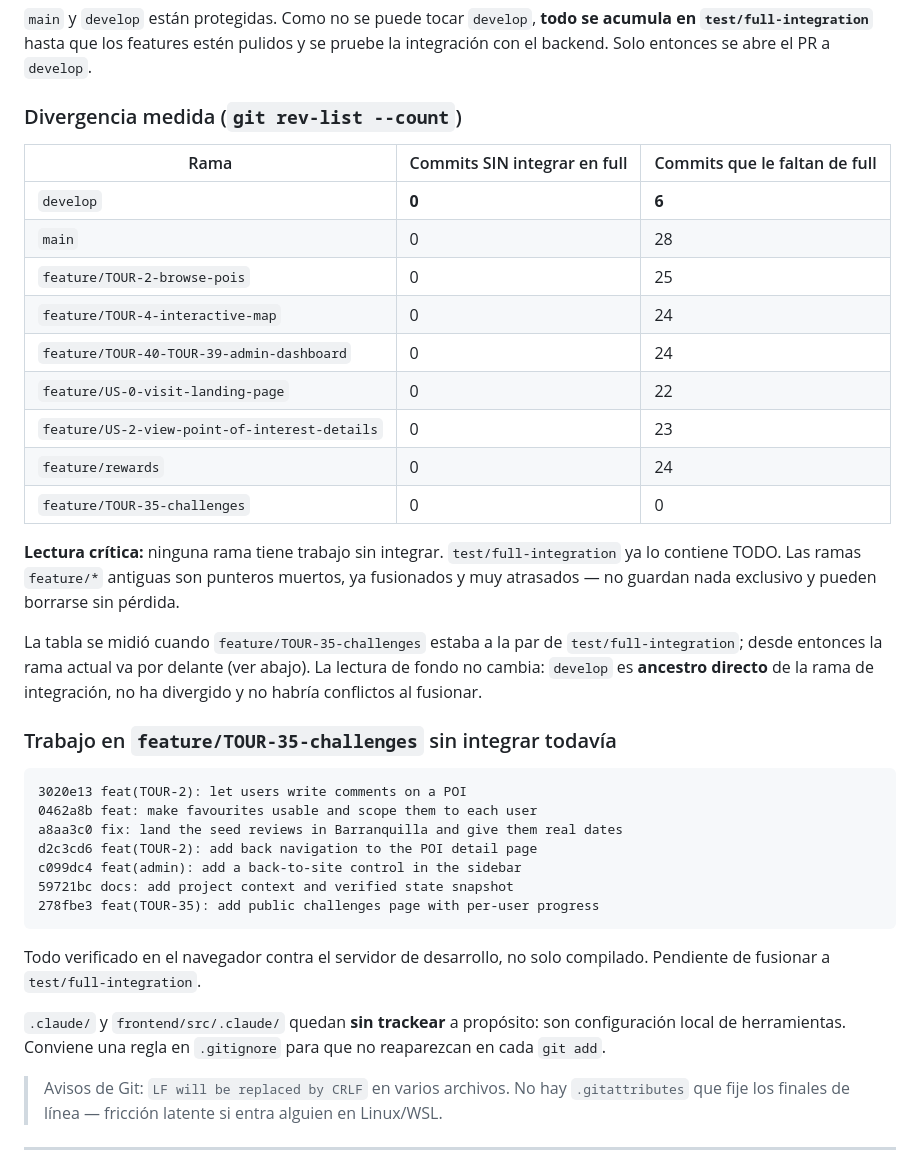
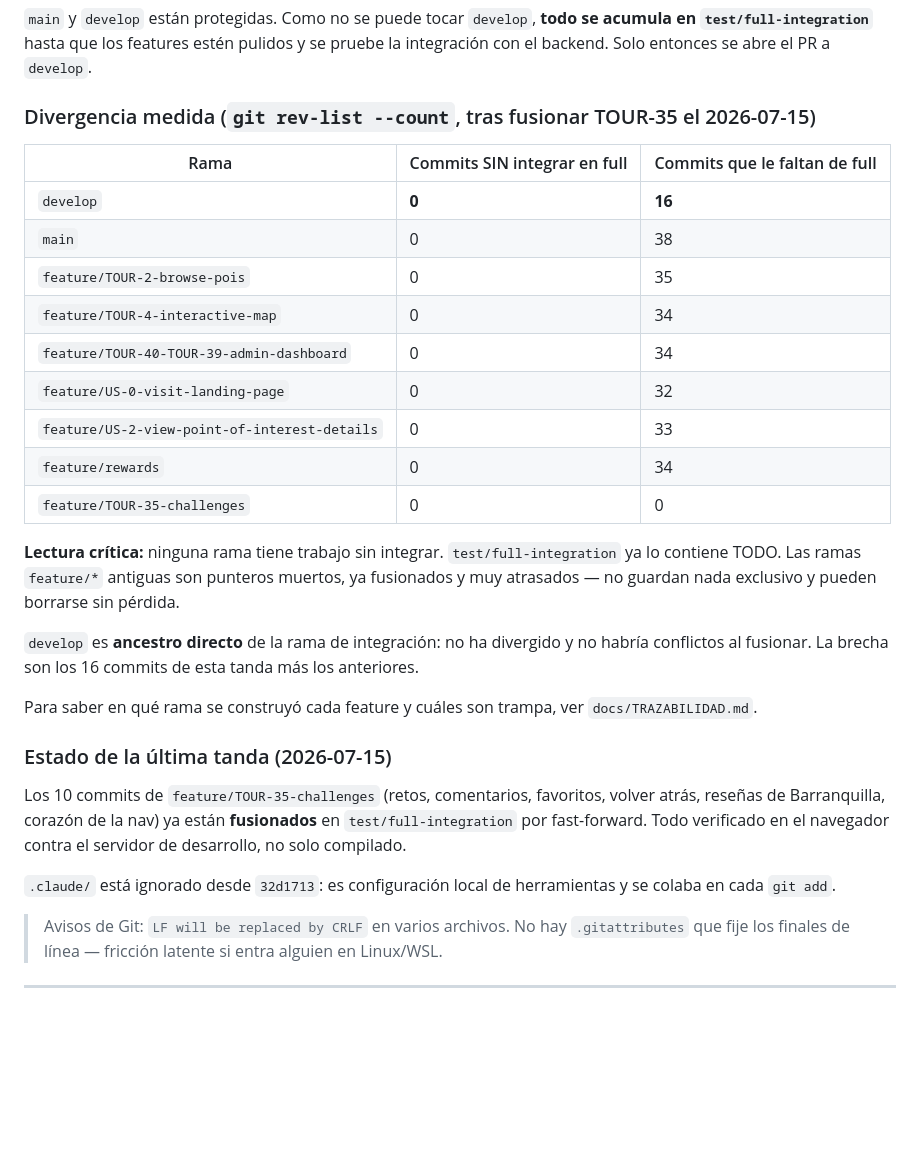
Before and after one commit to TourPoints/TourPoints-Frontend, a Markdown page: docs/ESTADO_PROYECTO.md, the part around the change. Drawn GitHub-style; blank space fills up the shorter version.

````diff
--- a/docs/ESTADO_PROYECTO.md
+++ b/docs/ESTADO_PROYECTO.md
@@ -114,47 +114,39 @@ de «la rama full» se refiere a **`test/full-integration`**.
 en `test/full-integration`** hasta que los features estén pulidos y se pruebe la
 integración con el backend. Solo entonces se abre el PR a `develop`.
 
-### Divergencia medida (`git rev-list --count`)
+### Divergencia medida (`git rev-list --count`, tras fusionar TOUR-35 el 2026-07-15)
 
 | Rama | Commits SIN integrar en full | Commits que le faltan de full |
 |---|---|---|
-| `develop` | **0** | **6** |
-| `main` | 0 | 28 |
-| `feature/TOUR-2-browse-pois` | 0 | 25 |
-| `feature/TOUR-4-interactive-map` | 0 | 24 |
-| `feature/TOUR-40-TOUR-39-admin-dashboard` | 0 | 24 |
-| `feature/US-0-visit-landing-page` | 0 | 22 |
-| `feature/US-2-view-point-of-interest-details` | 0 | 23 |
-| `feature/rewards` | 0 | 24 |
+| `develop` | **0** | **16** |
+| `main` | 0 | 38 |
+| `feature/TOUR-2-browse-pois` | 0 | 35 |
+| `feature/TOUR-4-interactive-map` | 0 | 34 |
+| `feature/TOUR-40-TOUR-39-admin-dashboard` | 0 | 34 |
+| `feature/US-0-visit-landing-page` | 0 | 32 |
+| `feature/US-2-view-point-of-interest-details` | 0 | 33 |
+| `feature/rewards` | 0 | 34 |
 | `feature/TOUR-35-challenges` | 0 | 0 |
 
 **Lectura crítica:** ninguna rama tiene trabajo sin integrar. `test/full-integration` ya
 lo contiene TODO. Las ramas `feature/*` antiguas son punteros muertos, ya fusionados y
 muy atrasados — no guardan nada exclusivo y pueden borrarse sin pérdida.
 
-La tabla se midió cuando `feature/TOUR-35-challenges` estaba a la par de
-`test/full-integration`; desde entonces la rama actual va por delante (ver abajo). La
-lectura de fondo no cambia: `develop` es **ancestro directo** de la rama de integración,
-no ha divergido y no habría conflictos al fusionar.
+`develop` es **ancestro directo** de la rama de integración: no ha divergido y no habría
+conflictos al fusionar. La brecha son los 16 commits de esta tanda más los anteriores.
 
-### Trabajo en `feature/TOUR-35-challenges` sin integrar todavía
+Para saber en qué rama se construyó cada feature y cuáles son trampa, ver
+`docs/TRAZABILIDAD.md`.
 
-```
-3020e13 feat(TOUR-2): let users write comments on a POI
-0462a8b feat: make favourites usable and scope them to each user
-a8aa3c0 fix: land the seed reviews in Barranquilla and give them real dates
-d2c3cd6 feat(TOUR-2): add back navigation to the POI detail page
-c099dc4 feat(admin): add a back-to-site control in the sidebar
-59721bc docs: add project context and verified state snapshot
-278fbe3 feat(TOUR-35): add public challenges page with per-user progress
-```
+### Estado de la última tanda (2026-07-15)
 
-Todo verificado en el navegador contra el servidor de desarrollo, no solo compilado.
-Pendiente de fusionar a `test/full-integration`.
+Los 10 commits de `feature/TOUR-35-challenges` (retos, comentarios, favoritos, volver
+atrás, reseñas de Barranquilla, corazón de la nav) ya están **fusionados** en
+`test/full-integration` por fast-forward. Todo verificado en el navegador contra el
+servidor de desarrollo, no solo compilado.
 
-`.claude/` y `frontend/src/.claude/` quedan **sin trackear** a propósito: son
-configuración local de herramientas. Conviene una regla en `.gitignore` para que no
-reaparezcan en cada `git add`.
+`.claude/` está ignorado desde `32d1713`: es configuración local de herramientas y se
+colaba en cada `git add`.
 
 > Avisos de Git: `LF will be replaced by CRLF` en varios archivos. No hay `.gitattributes`
 > que fije los finales de línea — fricción latente si entra alguien en Linux/WSL.
````
Also changed, not shown: docs/TRAZABILIDAD.md (added, +80 -0 lines).
